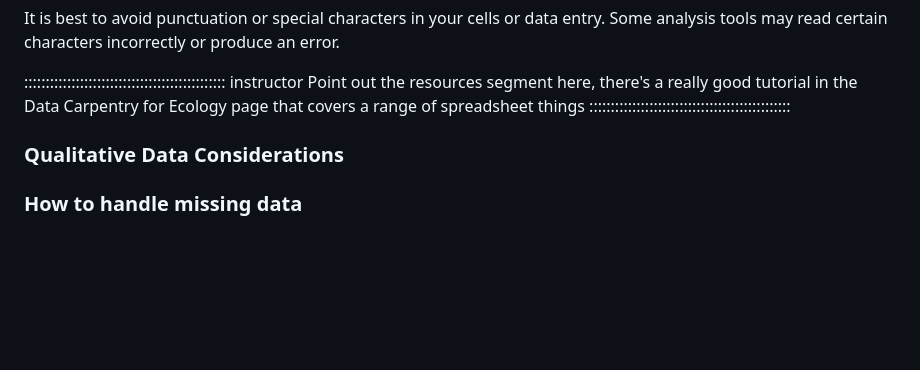
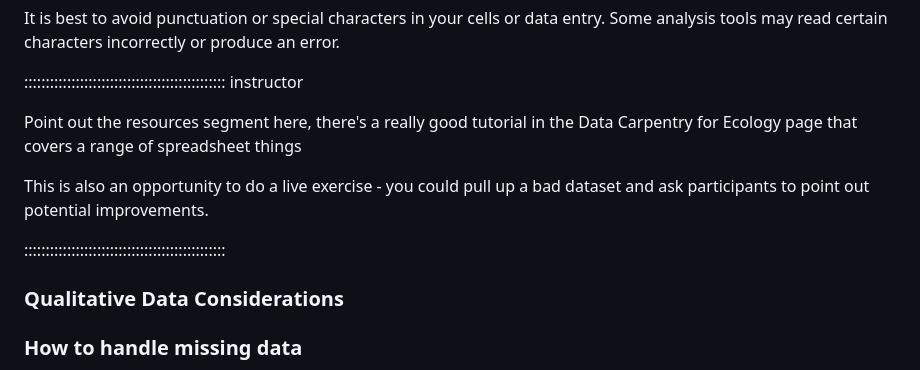
Before and after one commit to da5nsy/ReproducibleResearch, a Markdown page: episodes/step2TidyFiles.md, the part around the change. Rendered like a GitHub page; blank space fills up the shorter version.

```diff
--- a/episodes/step2TidyFiles.md
+++ b/episodes/step2TidyFiles.md
@@ -57,7 +57,11 @@ Special Characters:
 It is best to avoid punctuation or special characters in your cells or data entry. Some analysis tools may read certain characters incorrectly or produce an error.
 
 ::::::::::::::::::::::::::::::::::::::::::::::: instructor
+
 Point out the resources segment here, there's a really good tutorial in the Data Carpentry for Ecology page that covers a range of spreadsheet things
+
+This is also an opportunity to do a live exercise - you could pull up a bad dataset and ask participants to point out potential improvements.
+
 :::::::::::::::::::::::::::::::::::::::::::::::
 
 
```
